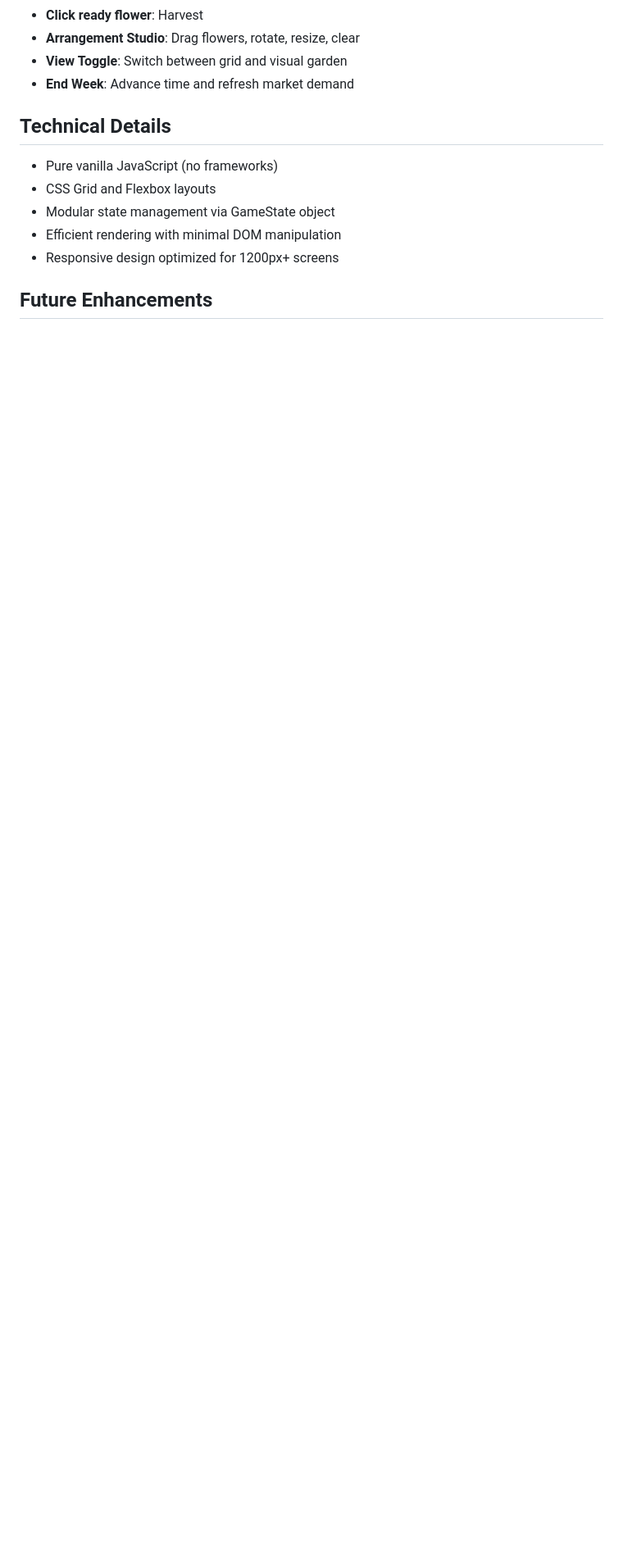
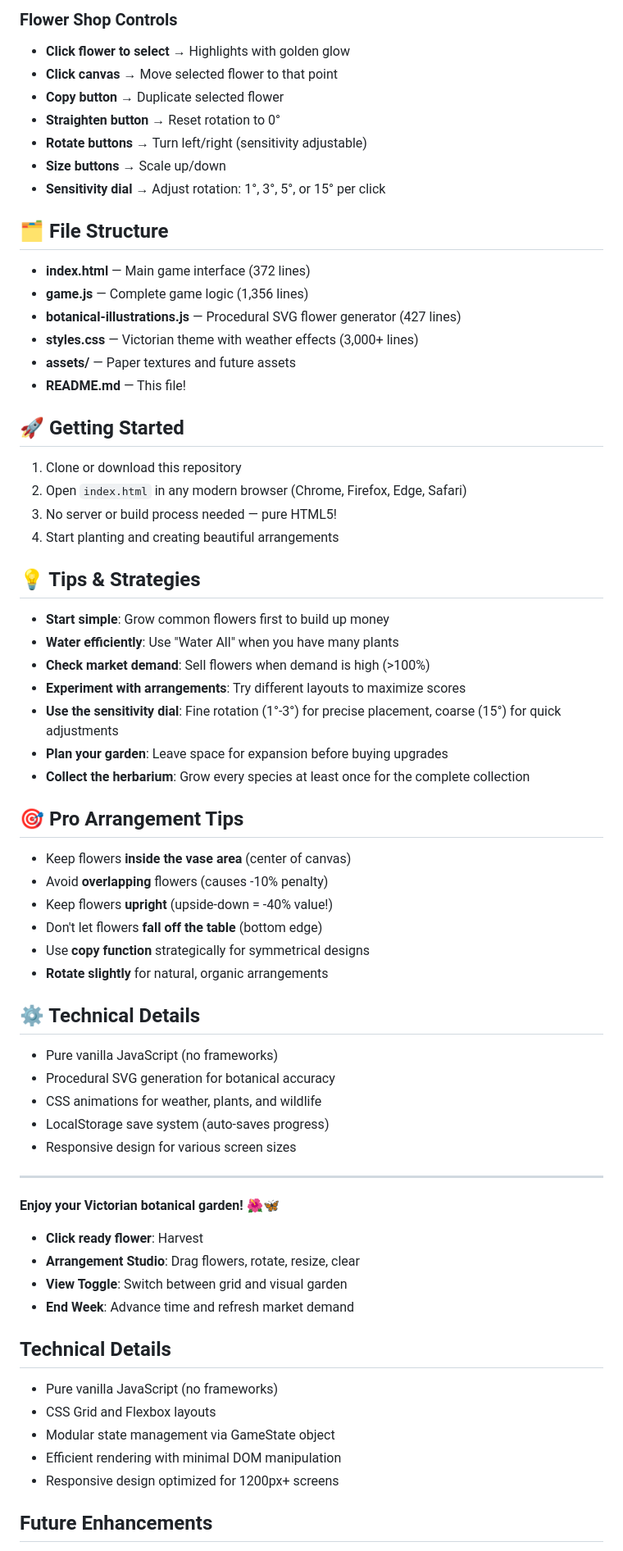
Before and after one commit to beautifulplanet/My-flower-Garden, a Markdown page: README.md, the part around one of its changes. Shown at 82% size. Rendered like a GitHub page; blank space fills up the shorter version.

```diff
--- a/README.md
+++ b/README.md
@@ -51,3 +121,58 @@ An immersive HTML5 botanical garden simulation featuring 48 rare and common flow
+### Flower Shop Controls
+- **Click flower to select** → Highlights with golden glow
+- **Click canvas** → Move selected flower to that point
+- **Copy button** → Duplicate selected flower
+- **Straighten button** → Reset rotation to 0°
+- **Rotate buttons** → Turn left/right (sensitivity adjustable)
+- **Size buttons** → Scale up/down
+- **Sensitivity dial** → Adjust rotation: 1°, 3°, 5°, or 15° per click
+
+## 🗂️ File Structure
+
+- **index.html** — Main game interface (372 lines)
+- **game.js** — Complete game logic (1,356 lines)
+- **botanical-illustrations.js** — Procedural SVG flower generator (427 lines)
+- **styles.css** — Victorian theme with weather effects (3,000+ lines)
+- **assets/** — Paper textures and future assets
+- **README.md** — This file!
+
+## 🚀 Getting Started
+
+1. Clone or download this repository
+2. Open `index.html` in any modern browser (Chrome, Firefox, Edge, Safari)
+3. No server or build process needed — pure HTML5!
+4. Start planting and creating beautiful arrangements
+
+## 💡 Tips & Strategies
+
+- **Start simple**: Grow common flowers first to build up money
+- **Water efficiently**: Use "Water All" when you have many plants
+- **Check market demand**: Sell flowers when demand is high (>100%)
+- **Experiment with arrangements**: Try different layouts to maximize scores
+- **Use the sensitivity dial**: Fine rotation (1°-3°) for precise placement, coarse (15°) for quick adjustments
+- **Plan your garden**: Leave space for expansion before buying upgrades
+- **Collect the herbarium**: Grow every species at least once for the complete collection
+
+## 🎯 Pro Arrangement Tips
+
+- Keep flowers **inside the vase area** (center of canvas)
+- Avoid **overlapping** flowers (causes -10% penalty)
+- Keep flowers **upright** (upside-down = -40% value!)
+- Don't let flowers **fall off the table** (bottom edge)
+- Use **copy function** strategically for symmetrical designs
+- **Rotate slightly** for natural, organic arrangements
+
+## ⚙️ Technical Details
+
+- Pure vanilla JavaScript (no frameworks)
+- Procedural SVG generation for botanical accuracy
+- CSS animations for weather, plants, and wildlife
+- LocalStorage save system (auto-saves progress)
+- Responsive design for various screen sizes
+
+---
+
+**Enjoy your Victorian botanical garden! 🌺🦋**
 - **Click ready flower**: Harvest
 - **Arrangement Studio**: Drag flowers, rotate, resize, clear
 - **View Toggle**: Switch between grid and visual garden
```
Also changed, not shown: other parts of README.md (+111 -41 lines).
